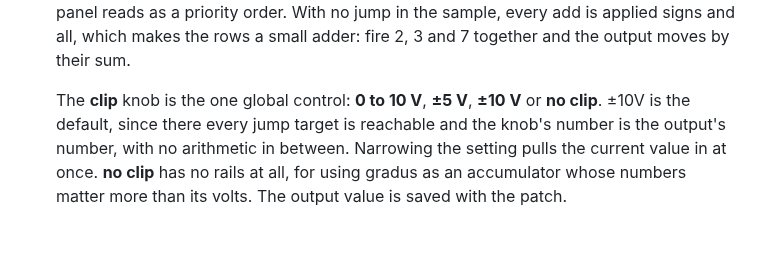
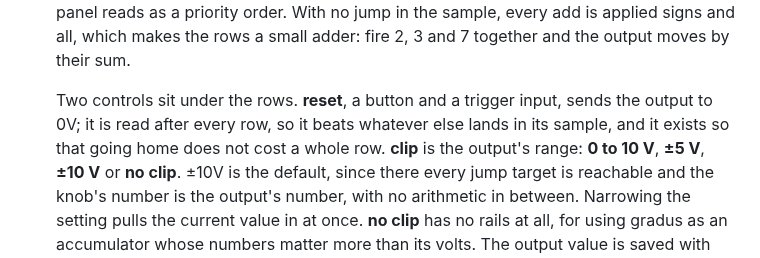
Before and after one commit to gosub/forsitan-modulare, a Markdown page: CHANGELOG.md, the part around the change. Drawn GitHub-style; blank space fills up the shorter version.

```diff
--- a/CHANGELOG.md
+++ b/CHANGELOG.md
@@ -29,7 +29,10 @@ and this project adheres to [Semantic Versioning](http://semver.org/).
     all, which makes the rows a small adder: fire 2, 3 and 7 together and the
     output moves by their sum.
 
-    The **clip** knob is the one global control: **0 to 10 V**, **±5 V**,
+    Two controls sit under the rows. **reset**, a button and a trigger input,
+    sends the output to 0V; it is read after every row, so it beats whatever
+    else lands in its sample, and it exists so that going home does not cost
+    a whole row. **clip** is the output's range: **0 to 10 V**, **±5 V**,
     **±10 V** or **no clip**. ±10V is the default, since there every jump
     target is reachable and the knob's number is the output's number, with no
     arithmetic in between. Narrowing the setting pulls the current value in at
```
Also changed, not shown: CLAUDE.md (+1 -1 lines), doc/gradus.md (+18 -11 lines), img/gradus.png.
